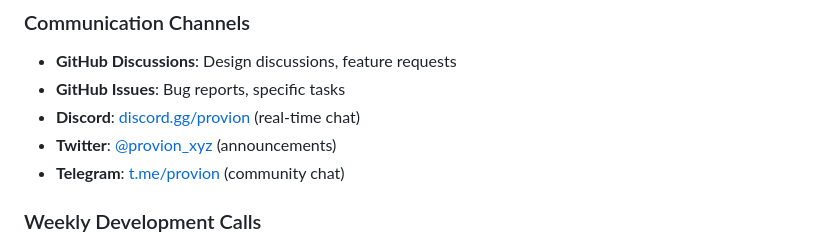
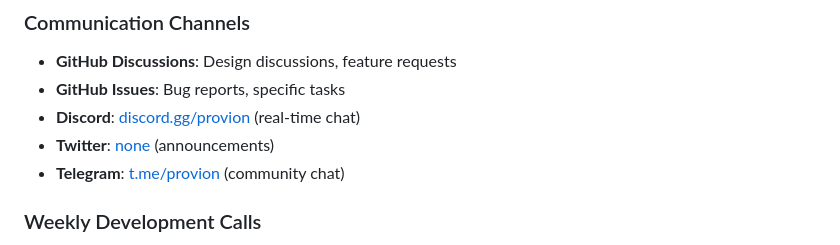
Before and after one commit to AlexSheff/provion, a Markdown page: CONTRIBUTING.md, the part around the change. Drawn GitHub-style.

Commit message:
Fix communication channel links in CONTRIBUTING.md
Updated communication channel links for Discord, Twitter, and Telegram.

```diff
--- a/CONTRIBUTING.md
+++ b/CONTRIBUTING.md
@@ -657,9 +657,9 @@ Add email notifications when a new PR is submitted for a bounty the reviewer is
 
 - **GitHub Discussions**: Design discussions, feature requests
 - **GitHub Issues**: Bug reports, specific tasks
-- **Discord**: [discord.gg/provion](https://discord.gg/provion) (real-time chat)
-- **Twitter**: [@provion_xyz](https://twitter.com/provion_xyz) (announcements)
-- **Telegram**: [t.me/provion](https://t.me/provion) (community chat)
+- **Discord**: [discord.gg/provion](https://discord.gg/fnZcbKpTWj) (real-time chat)
+- **Twitter**: [none](none) (announcements)
+- **Telegram**: [t.me/provion](https://t.me/provions) (community chat)
 
 ### Weekly Development Calls
 
```
